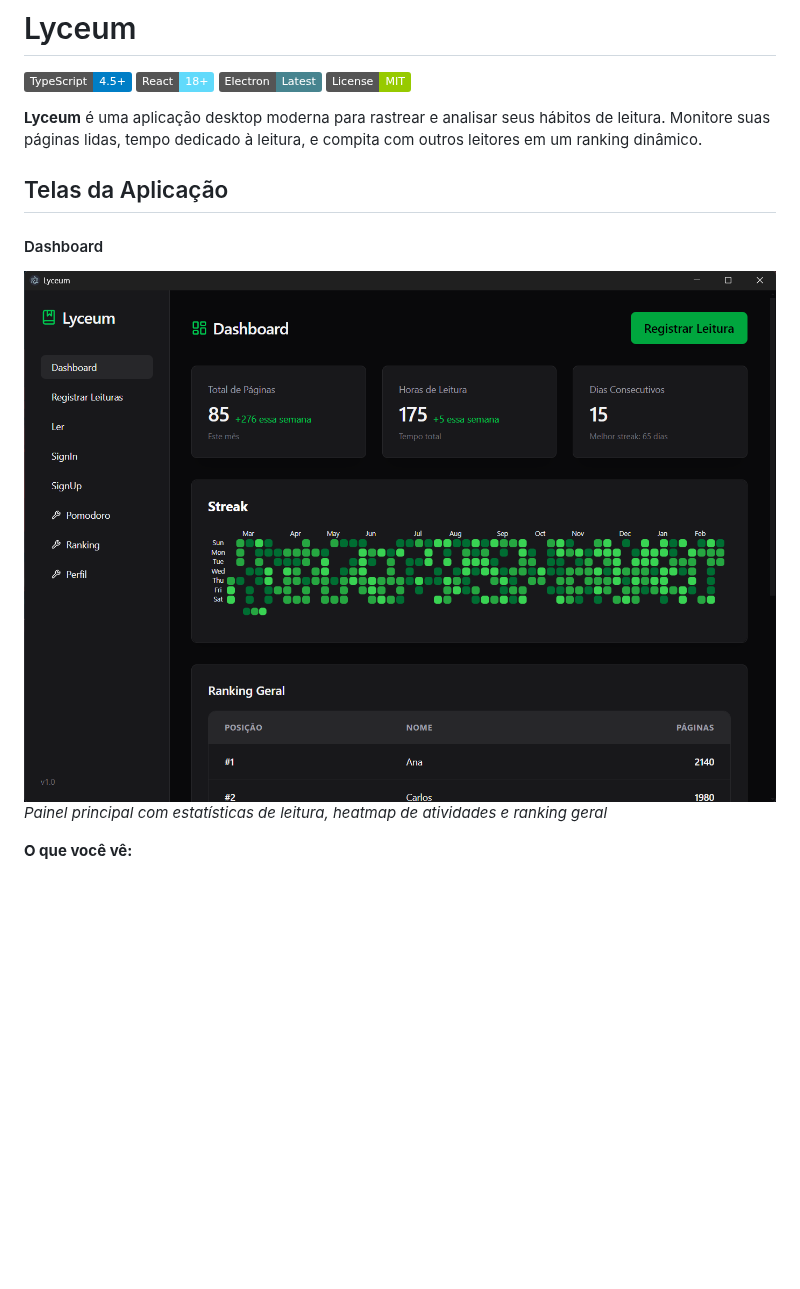
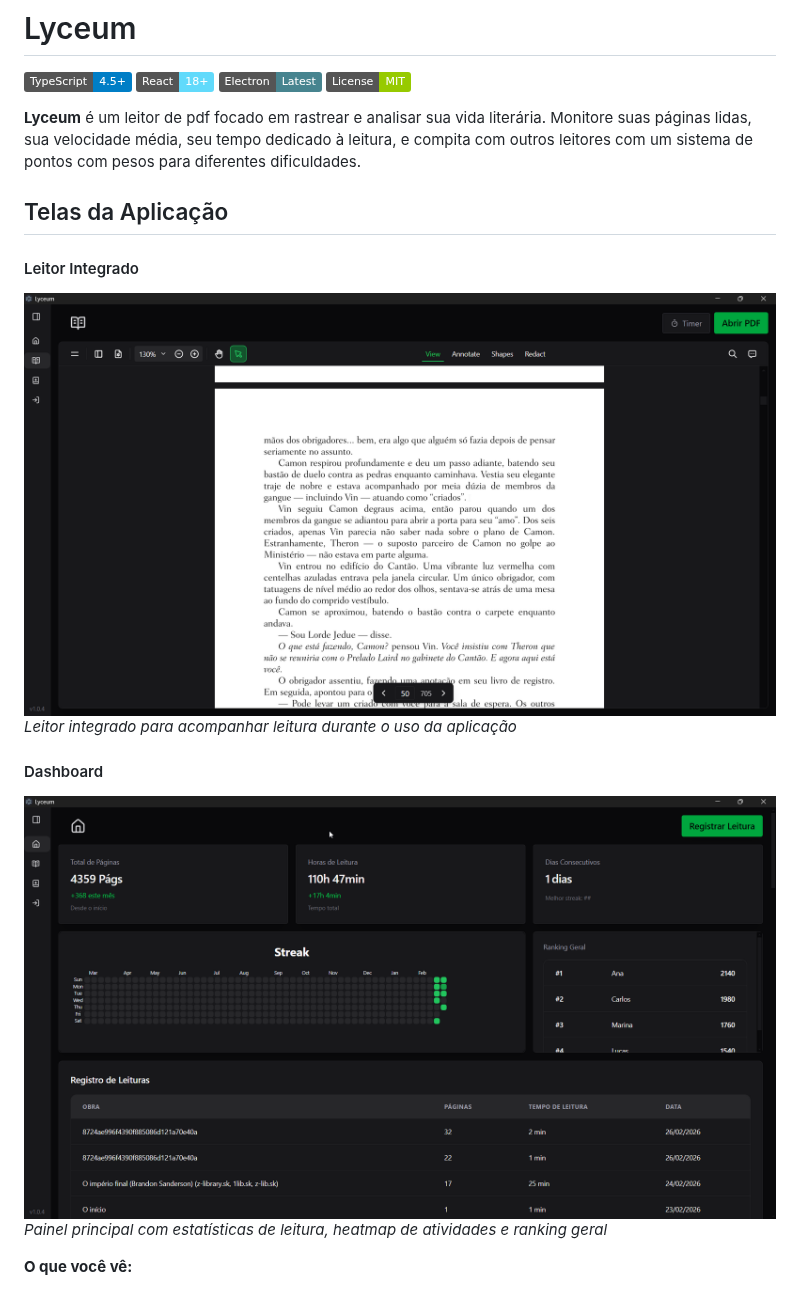
Before and after one commit to Higino-Neto/Lyceum, a Markdown page: README.md, the part around one of its changes. GitHub-like rendering; pictures changed too: public/dashboard-v2.png (added), public/reader-v2.png (added); badges without logos; blank space fills up the shorter version.

```diff
--- a/README.md
+++ b/README.md
@@ -5,12 +5,17 @@
 [![Electron](https://img.shields.io/badge/Electron-Latest-47848F)](https://www.electronjs.org/)
 [![License](https://img.shields.io/badge/License-MIT-green)](LICENSE)
 
-**Lyceum** é uma aplicação desktop moderna para rastrear e analisar seus hábitos de leitura. Monitore suas páginas lidas, tempo dedicado à leitura, e compita com outros leitores em um ranking dinâmico.
+**Lyceum** é um leitor de pdf focado em rastrear e analisar sua vida literária. Monitore suas páginas lidas, sua velocidade média, seu tempo dedicado à leitura, e compita com outros leitores com um sistema de pontos com pesos para diferentes dificuldades.
 
 ## Telas da Aplicação
 
+#### Leitor Integrado
+![Reading Page](public/reader-v2.png)
+*Leitor integrado para acompanhar leitura durante o uso da aplicação*
+
+
 #### Dashboard
-![Dashboard](public/dashboard-v1.png)
+![Dashboard](public/dashboard-v2.png)
 *Painel principal com estatísticas de leitura, heatmap de atividades e ranking geral*
 
 **O que você vê:**
```
Also changed, not shown: other parts of README.md (+3 -7 lines), public/addReading-v2.png (added), public/signUp-v2.png (added), 13 other files.
